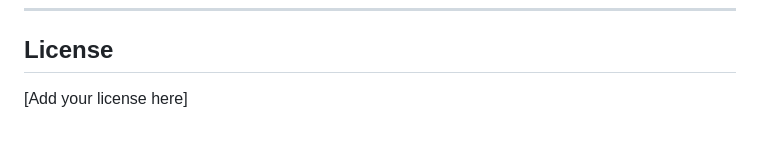
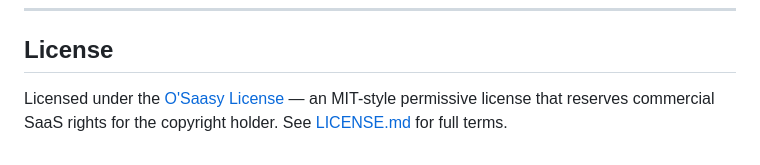
Before and after one commit to c-sonnier/insaight-hub, a Markdown page: README.md, the part around the change. Drawn GitHub-style.

Commit message:
docs: adopt O'Saasy License
Add LICENSE.md with the O'Saasy License (MIT-style permissive terms
with commercial SaaS rights reserved for the copyright holder) and
link it from the README.

```diff
--- a/README.md
+++ b/README.md
@@ -150,4 +150,4 @@ bundle exec brakeman
 
 ## License
 
-[Add your license here]
+Licensed under the [O'Saasy License](LICENSE.md) — an MIT-style permissive license that reserves commercial SaaS rights for the copyright holder. See [LICENSE.md](LICENSE.md) for full terms.
```
Also changed, not shown: LICENSE.md (added, +10 -0 lines).
